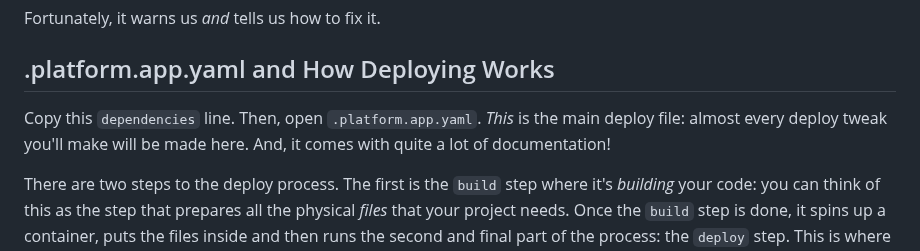
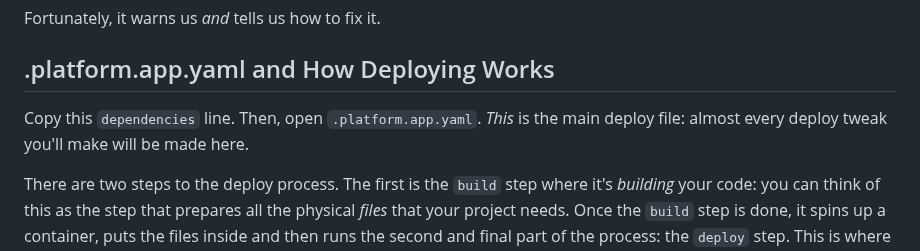
Before and after one commit to SymfonyCasts/asset-mapper, a Markdown page: sfcasts/deploy-config.md, the part around the change. Rendered like a GitHub page.

Commit message:
Actually, there are no docs - what was I thinking? :)

```diff
--- a/sfcasts/deploy-config.md
+++ b/sfcasts/deploy-config.md
@@ -14,8 +14,7 @@ Fortunately, it warns us *and* tells us how to fix it.
 ## .platform.app.yaml and How Deploying Works
 
 Copy this `dependencies` line. Then, open `.platform.app.yaml`. *This* is the
-main deploy file: almost every deploy tweak you'll make will be made here. And,
-it comes with quite a lot of documentation!
+main deploy file: almost every deploy tweak you'll make will be made here.
 
 There are two steps to the deploy process. The first is the `build` step where it's
 *building* your code: you can think of this as the step that prepares all the
```
